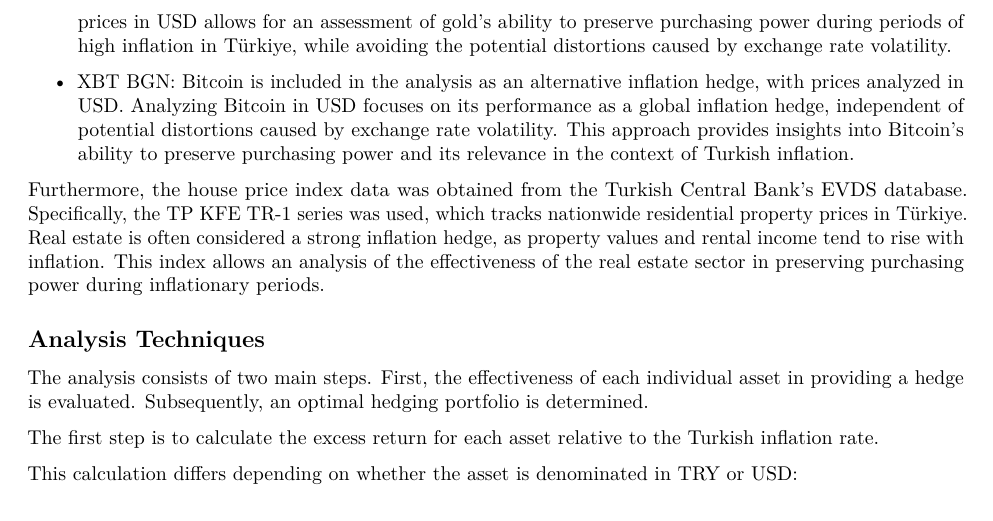
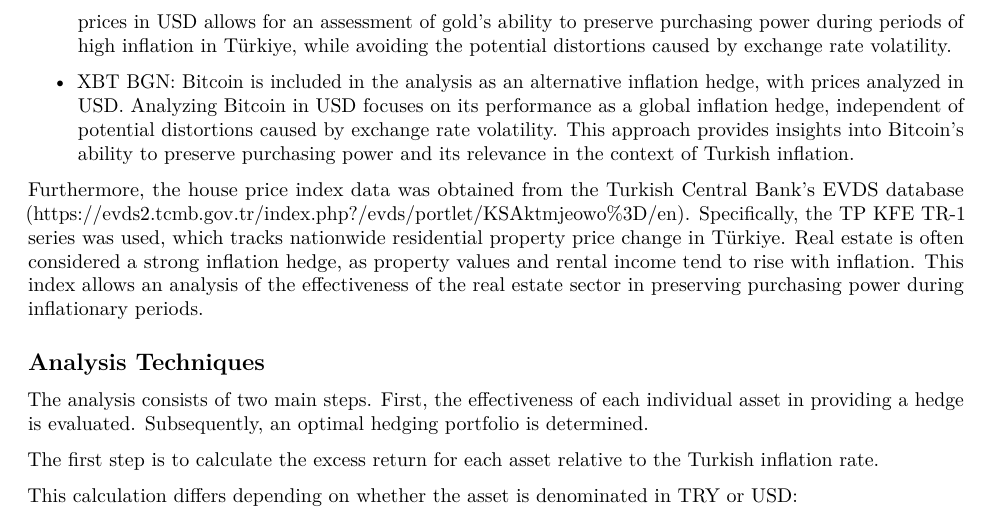
Before and after one commit to denis-lasser/hedging-against-turkish-inflation, an R Markdown document (reports/Hedging Against Turkish Inflation_Paper.Rmd): part of page 3 of 5, cut so that both start at the same text. Rendered offline with R 4.5, knitr and Pandoc, then LaTeX, with nearby package versions.

Commit message:
Update Hedging Against Turkish Inflation_Paper.Rmd

```diff
--- a/reports/Hedging Against Turkish Inflation_Paper.Rmd
+++ b/reports/Hedging Against Turkish Inflation_Paper.Rmd
@@ -35,7 +35,7 @@ Following indices were sourced from Bloomberg:
 
 - XBT BGN: Bitcoin is included in the analysis as an alternative inflation hedge, with prices analyzed in USD. Analyzing Bitcoin in USD focuses on its performance as a global inflation hedge, independent of potential distortions caused by exchange rate volatility. This approach provides insights into Bitcoin’s ability to preserve purchasing power and its relevance in the context of Turkish inflation.
 
-Furthermore, the house price index data was obtained from the Turkish Central Bank’s EVDS database. Specifically, the TP KFE TR-1 series was used, which tracks nationwide residential property prices in Türkiye. Real estate is often considered a strong inflation hedge, as property values and rental income tend to rise with inflation. This index allows an analysis of the effectiveness of the real estate sector in preserving purchasing power during inflationary periods.
+Furthermore, the house price index data was obtained from the Turkish Central Bank’s EVDS database (https://evds2.tcmb.gov.tr/index.php?/evds/portlet/KSAktmjeowo%3D/en). Specifically, the TP KFE TR-1 series was used, which tracks nationwide residential property price change in Türkiye. Real estate is often considered a strong inflation hedge, as property values and rental income tend to rise with inflation. This index allows an analysis of the effectiveness of the real estate sector in preserving purchasing power during inflationary periods.
 
 ## Analysis Techniques
 The analysis consists of two main steps. First, the effectiveness of each individual asset in providing a hedge is evaluated. Subsequently, an optimal hedging portfolio is determined.
```
